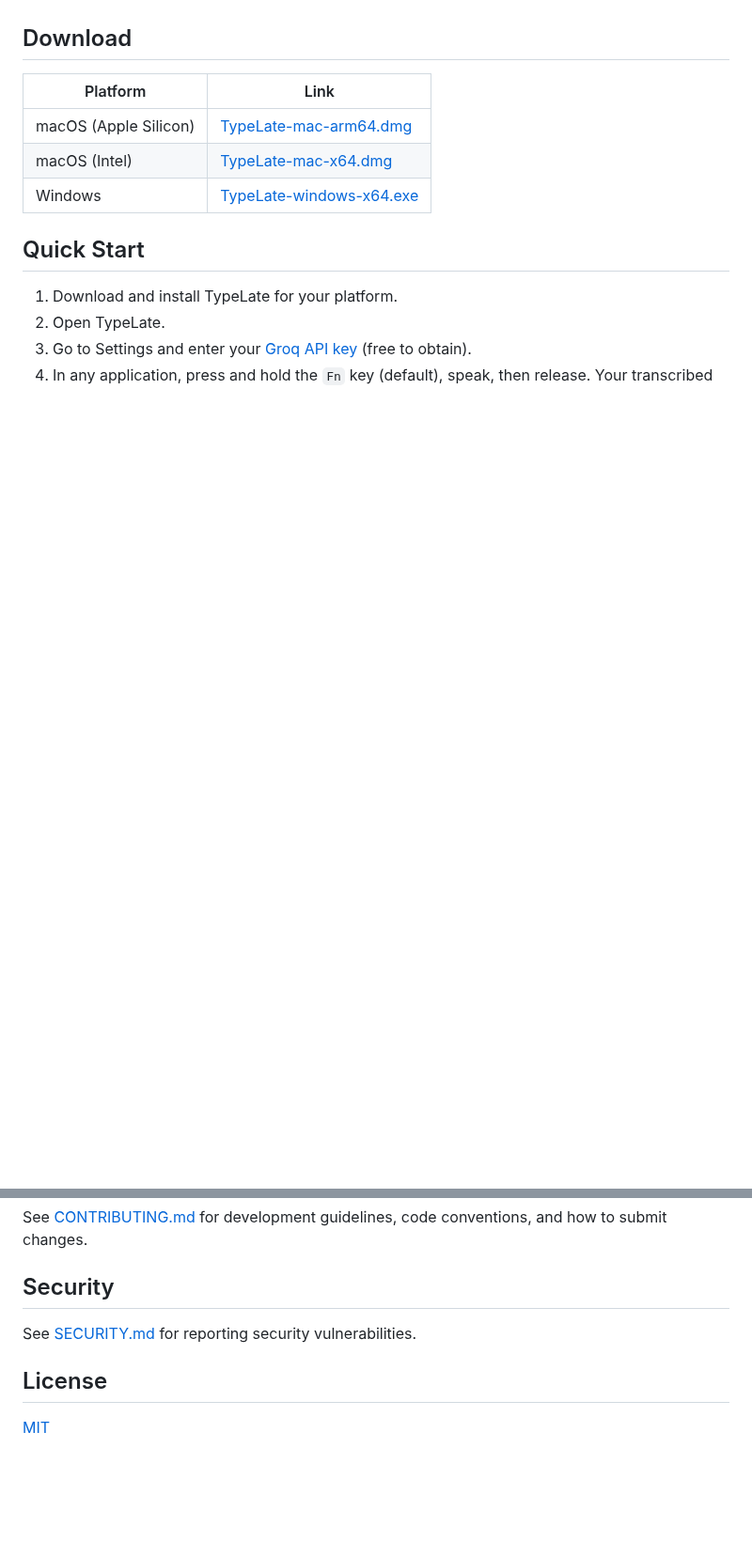
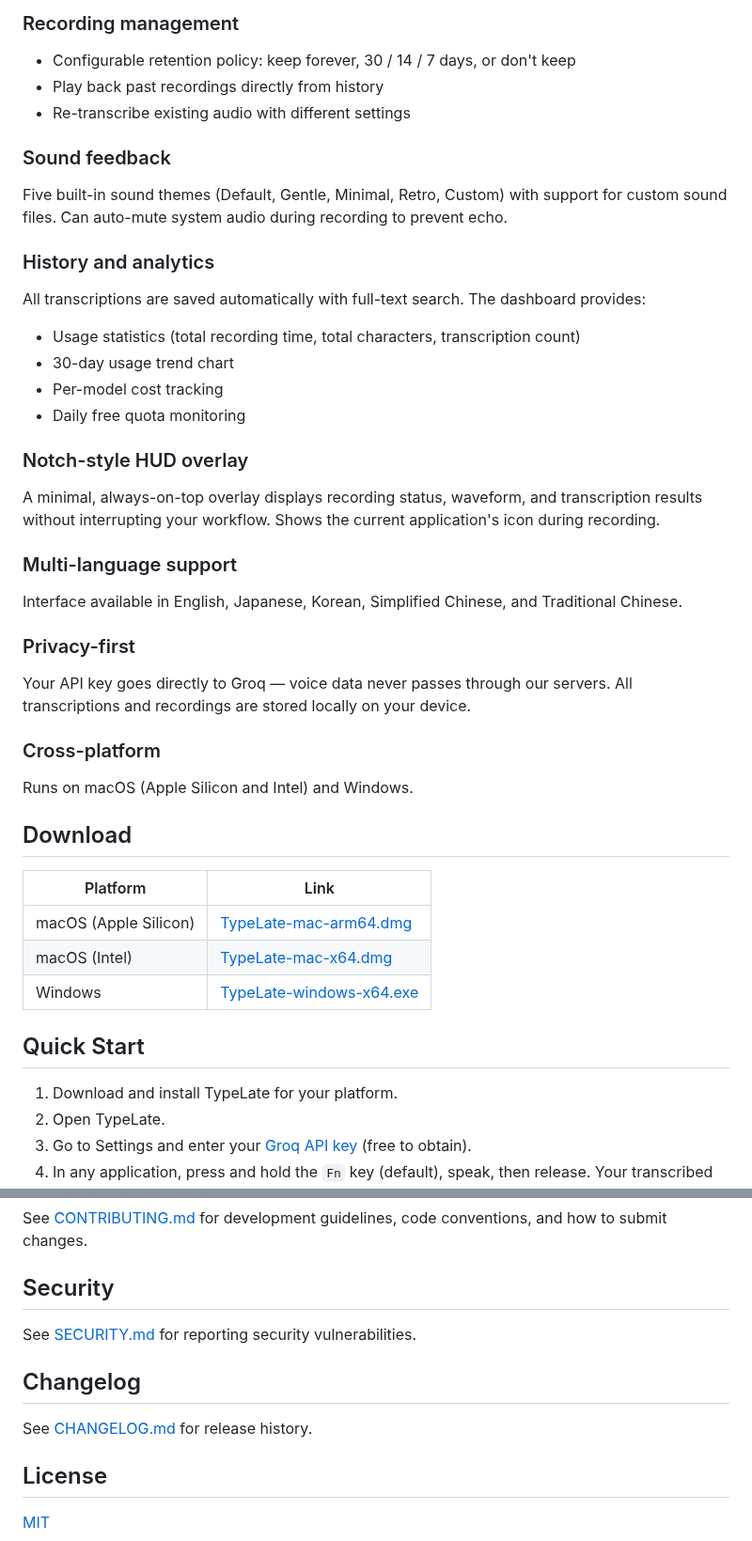
Before and after one commit to bobo52310/TypeLate, a Markdown page: README.md, 2 parts joined by grey strips. Shown at 94% size. Drawn GitHub-style; blank space fills up the shorter version.

```diff
--- a/README.md
+++ b/README.md
@@ -17,3 +51,36 @@ TypeLate is a cross-platform desktop voice-to-text tool built with Tauri v2, Rea
+### Recording management
+
+- Configurable retention policy: keep forever, 30 / 14 / 7 days, or don't keep
+- Play back past recordings directly from history
+- Re-transcribe existing audio with different settings
+
+### Sound feedback
+
+Five built-in sound themes (Default, Gentle, Minimal, Retro, Custom) with support for custom sound files. Can auto-mute system audio during recording to prevent echo.
+
+### History and analytics
+
+All transcriptions are saved automatically with full-text search. The dashboard provides:
+- Usage statistics (total recording time, total characters, transcription count)
+- 30-day usage trend chart
+- Per-model cost tracking
+- Daily free quota monitoring
+
+### Notch-style HUD overlay
+
+A minimal, always-on-top overlay displays recording status, waveform, and transcription results without interrupting your workflow. Shows the current application's icon during recording.
+
+### Multi-language support
+
+Interface available in English, Japanese, Korean, Simplified Chinese, and Traditional Chinese.
+
+### Privacy-first
+
+Your API key goes directly to Groq — voice data never passes through our servers. All transcriptions and recordings are stored locally on your device.
+
+### Cross-platform
+
+Runs on macOS (Apple Silicon and Intel) and Windows.
 
 ## Download
 
@@ -125,6 +192,10 @@ See [CONTRIBUTING.md](CONTRIBUTING.md) for development guidelines, code conventi
 
 See [SECURITY.md](SECURITY.md) for reporting security vulnerabilities.
 
+## Changelog
+
+See [CHANGELOG.md](CHANGELOG.md) for release history.
+
 ## License
 
 [MIT](LICENSE)
```
Also changed, not shown: other parts of README.md (+45 -11 lines), screenshots/desktop-viewport.png (added).
